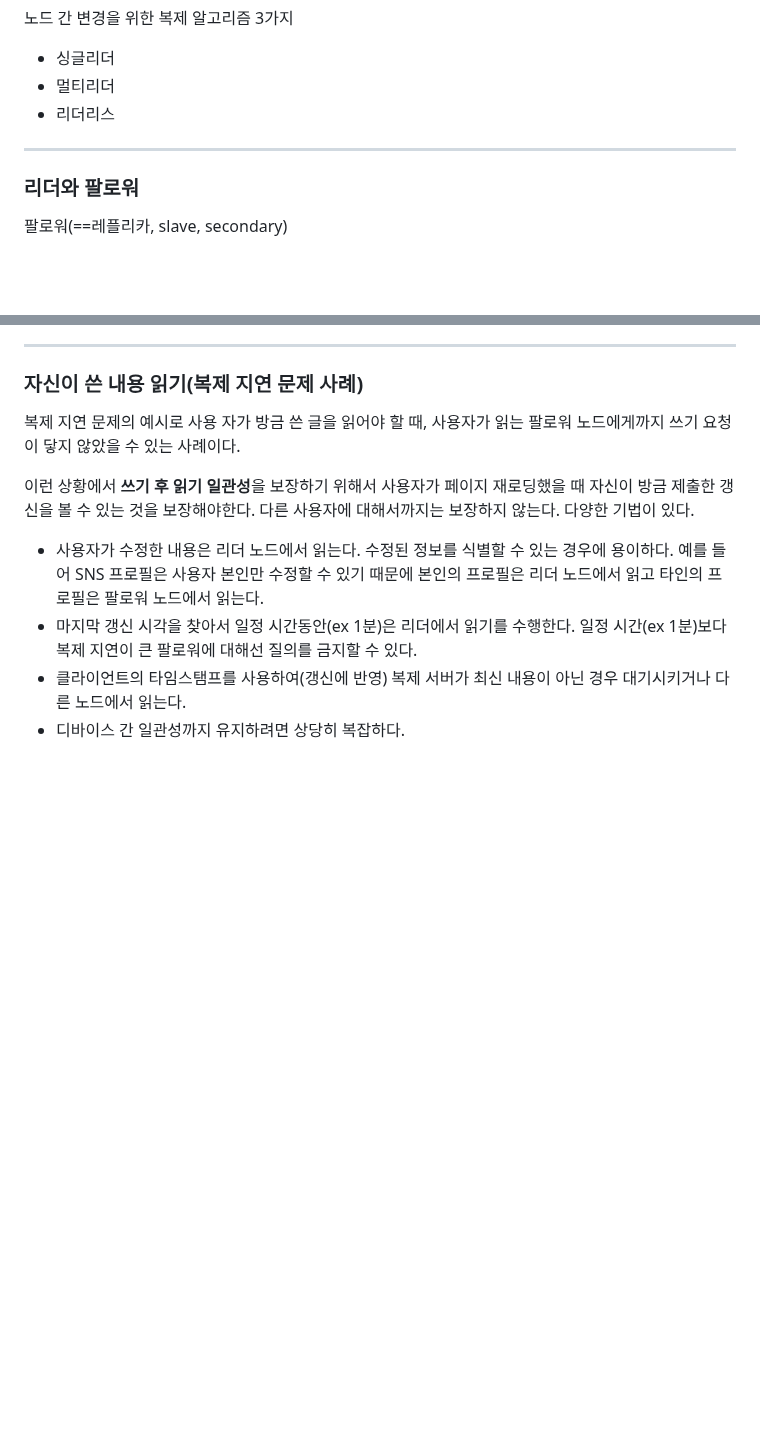
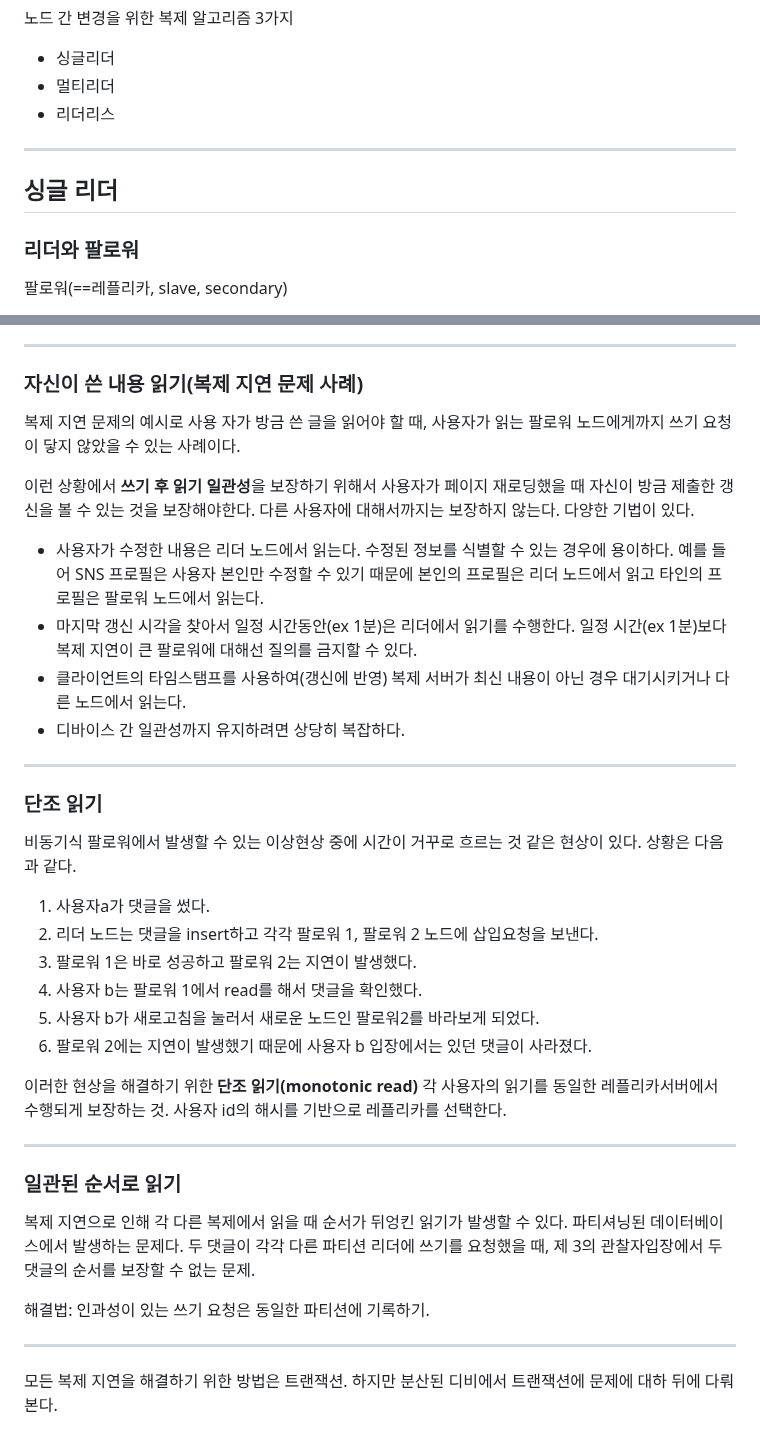
Before and after one commit to isntkyu/dev-study-hub, a Markdown page: [책]데이터중심-어플리케이션-설계/05장.md, 2 parts joined by grey strips. GitHub-like rendering; blank space fills up the shorter version.

Commit message:
5장 싱글 리더 복제

```diff
--- a/[책]데이터중심-어플리케이션-설계/05장.md
+++ b/[책]데이터중심-어플리케이션-설계/05장.md
@@ -11,6 +11,8 @@
 - 리더리스
 
 ---
+
+## 싱글 리더
 
 ### 리더와 팔로워
 
@@ -126,3 +128,35 @@
 - 마지막 갱신 시각을 찾아서 일정 시간동안(ex 1분)은 리더에서 읽기를 수행한다. 일정 시간(ex 1분)보다 복제 지연이 큰 팔로워에 대해선 질의를 금지할 수 있다.
 - 클라이언트의 타임스탬프를 사용하여(갱신에 반영) 복제 서버가 최신 내용이 아닌 경우 대기시키거나 다른 노드에서 읽는다.
 - 디바이스 간 일관성까지 유지하려면 상당히 복잡하다.
+
+---
+
+### 단조 읽기
+
+비동기식 팔로워에서 발생할 수 있는 이상현상 중에 시간이 거꾸로 흐르는 것 같은 현상이 있다. 상황은 다음과 같다.
+
+1. 사용자a가 댓글을 썼다.
+2. 리더 노드는 댓글을 insert하고 각각 팔로워 1, 팔로워 2 노드에 삽입요청을 보낸다.
+3. 팔로워 1은 바로 성공하고 팔로워 2는 지연이 발생했다.
+4. 사용자 b는 팔로워 1에서 read를 해서 댓글을 확인했다.
+5. 사용자 b가 새로고침을 눌러서 새로운 노드인 팔로워2를 바라보게 되었다.
+6. 팔로워 2에는 지연이 발생했기 때문에 사용자 b 입장에서는 있던 댓글이 사라졌다.
+
+이러한 현상을 해결하기 위한 **단조 읽기(monotonic read)**
+각 사용자의 읽기를 동일한 레플리카서버에서 수행되게 보장하는 것.
+사용자 id의 해시를 기반으로 레플리카를 선택한다.
+
+---
+
+### 일관된 순서로 읽기
+
+복제 지연으로 인해 각 다른 복제에서 읽을 때 순서가 뒤엉킨 읽기가 발생할 수 있다.
+파티셔닝된 데이터베이스에서 발생하는 문제다.
+두 댓글이 각각 다른 파티션 리더에 쓰기를 요청했을 때, 제 3의 관찰자입장에서 두 댓글의 순서를 보장할 수 없는 문제.
+
+해결법: 인과성이 있는 쓰기 요청은 동일한 파티션에 기록하기.
+
+---
+
+모든 복제 지연을 해결하기 위한 방법은 트랜잭션.
+하지만 분산된 디비에서 트랜잭션에 문제에 대하 뒤에 다뤄본다.
```
